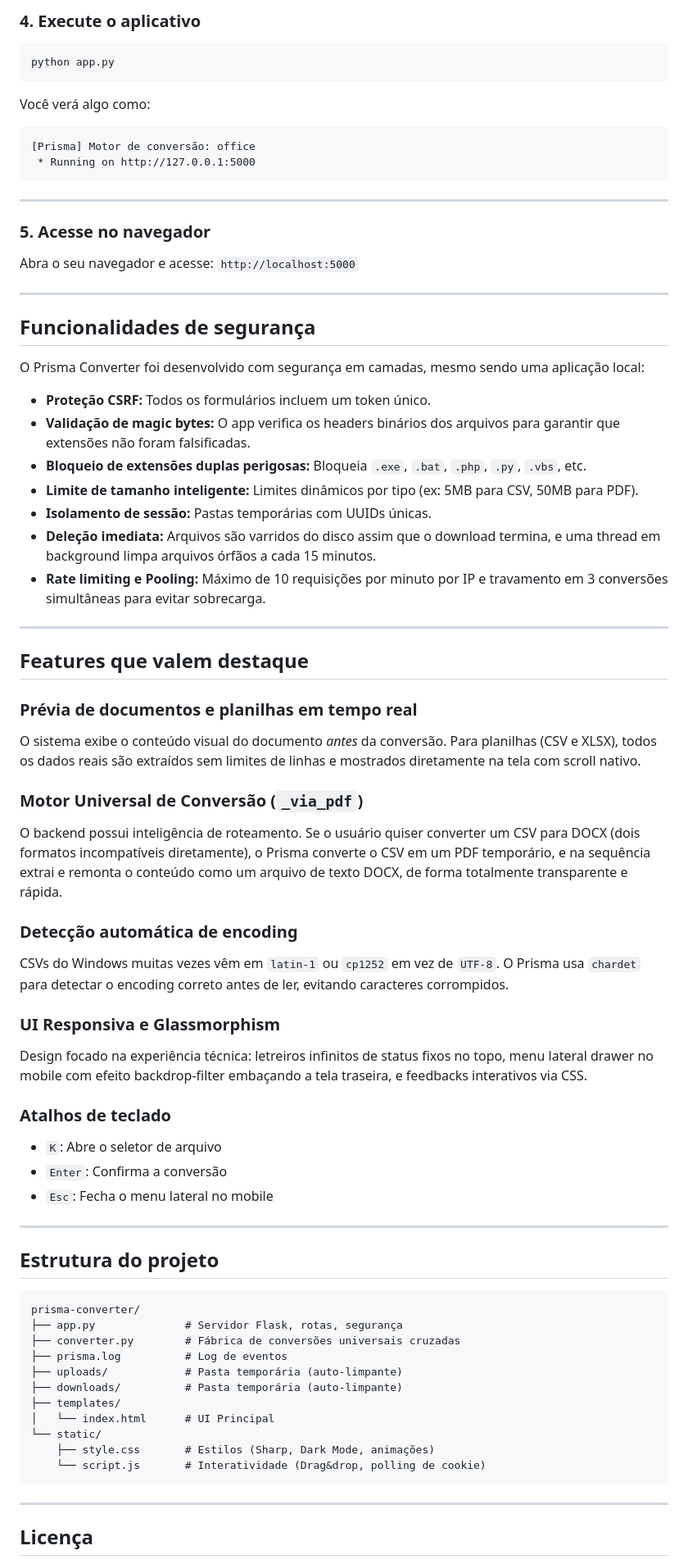
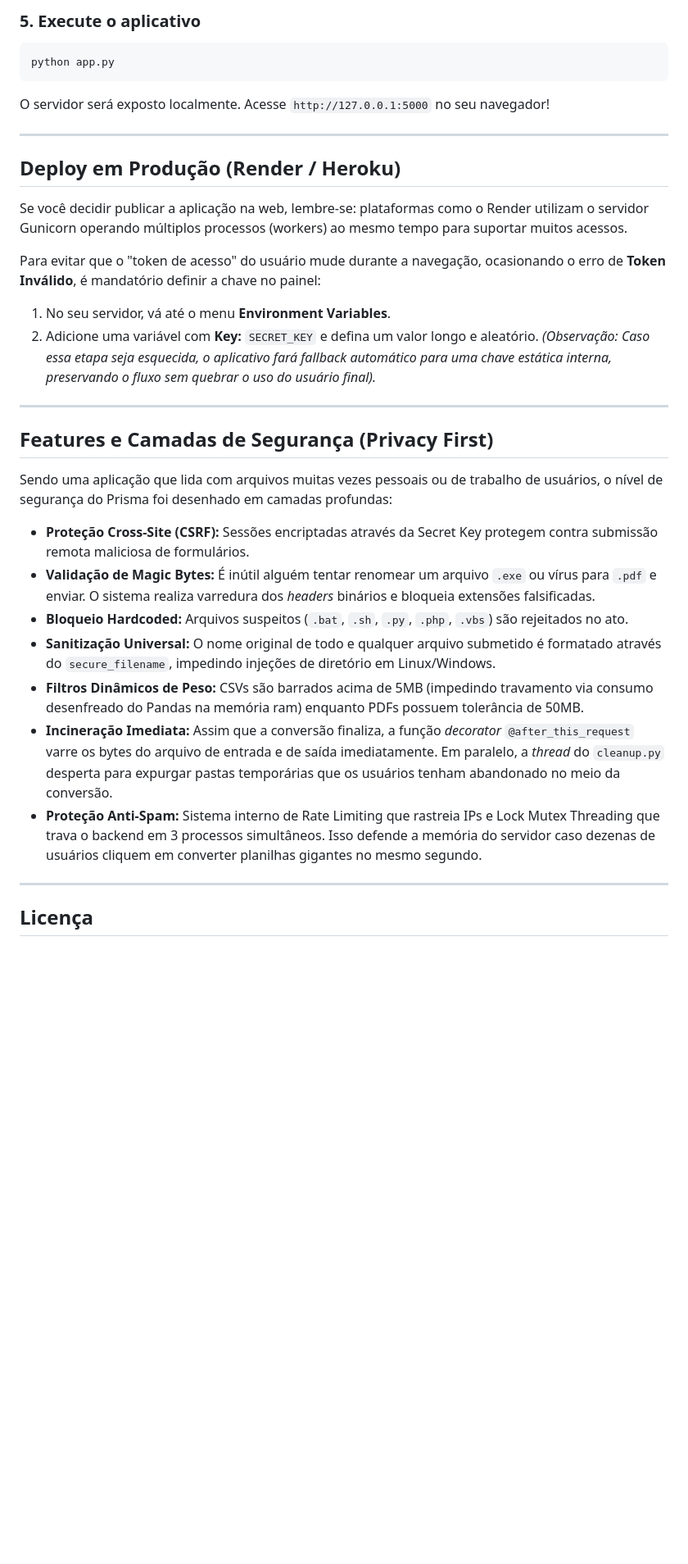
Before and after one commit to GuGoulart/Prisma-Converter, a Markdown page: README.md, the part around one of its changes. Shown at 82% size. Rendered like a GitHub page; blank space fills up the shorter version.

````diff
--- a/README.md
+++ b/README.md
@@ -155,75 +119,34 @@ pip install -r requirements.txt
 
-### 4. Execute o aplicativo
-
+### 5. Execute o aplicativo
 ```bash
 python app.py
 ```
-
-Você verá algo como:
-
-```
-[Prisma] Motor de conversão: office
- * Running on http://127.0.0.1:5000
-```
+O servidor será exposto localmente. Acesse `http://127.0.0.1:5000` no seu navegador!
 
 ---
 
-### 5. Acesse no navegador
+## Deploy em Produção (Render / Heroku)
 
-Abra o seu navegador e acesse: `http://localhost:5000`
+Se você decidir publicar a aplicação na web, lembre-se: plataformas como o Render utilizam o servidor Gunicorn operando múltiplos processos (workers) ao mesmo tempo para suportar muitos acessos.
+
+Para evitar que o "token de acesso" do usuário mude durante a navegação, ocasionando o erro de **Token Inválido**, é mandatório definir a chave no painel:
+1. No seu servidor, vá até o menu **Environment Variables**.
+2. Adicione uma variável com **Key:** `SECRET_KEY` e defina um valor longo e aleatório.
+*(Observação: Caso essa etapa seja esquecida, o aplicativo fará fallback automático para uma chave estática interna, preservando o fluxo sem quebrar o uso do usuário final).*
 
 ---
 
-## Funcionalidades de segurança
+## Features e Camadas de Segurança (Privacy First)
 
-O Prisma Converter foi desenvolvido com segurança em camadas, mesmo sendo uma aplicação local:
+Sendo uma aplicação que lida com arquivos muitas vezes pessoais ou de trabalho de usuários, o nível de segurança do Prisma foi desenhado em camadas profundas:
 
-- **Proteção CSRF:** Todos os formulários incluem um token único.
-- **Validação de magic bytes:** O app verifica os headers binários dos arquivos para garantir que extensões não foram falsificadas.
-- **Bloqueio de extensões duplas perigosas:** Bloqueia `.exe`, `.bat`, `.php`, `.py`, `.vbs`, etc.
-- **Limite de tamanho inteligente:** Limites dinâmicos por tipo (ex: 5MB para CSV, 50MB para PDF).
-- **Isolamento de sessão:** Pastas temporárias com UUIDs únicas.
-- **Deleção imediata:** Arquivos são varridos do disco assim que o download termina, e uma thread em background limpa arquivos órfãos a cada 15 minutos.
-- **Rate limiting e Pooling:** Máximo de 10 requisições por minuto por IP e travamento em 3 conversões simultâneas para evitar sobrecarga.
-
----
-
-## Features que valem destaque
-
-### Prévia de documentos e planilhas em tempo real
-O sistema exibe o conteúdo visual do documento *antes* da conversão. Para planilhas (CSV e XLSX), todos os dados reais são extraídos sem limites de linhas e mostrados diretamente na tela com scroll nativo.
-
-### Motor Universal de Conversão (`_via_pdf`)
-O backend possui inteligência de roteamento. Se o usuário quiser converter um CSV para DOCX (dois formatos incompatíveis diretamente), o Prisma converte o CSV em um PDF temporário, e na sequência extrai e remonta o conteúdo como um arquivo de texto DOCX, de forma totalmente transparente e rápida.
-
-### Detecção automática de encoding
-CSVs do Windows muitas vezes vêm em `latin-1` ou `cp1252` em vez de `UTF-8`. O Prisma usa `chardet` para detectar o encoding correto antes de ler, evitando caracteres corrompidos.
-
-### UI Responsiva e Glassmorphism
-Design focado na experiência técnica: letreiros infinitos de status fixos no topo, menu lateral drawer no mobile com efeito backdrop-filter embaçando a tela traseira, e feedbacks interativos via CSS.
-
-### Atalhos de teclado
-- `K`: Abre o seletor de arquivo
-- `Enter`: Confirma a conversão
-- `Esc`: Fecha o menu lateral no mobile
-
----
-
-## Estrutura do projeto
-
-```text
-prisma-converter/
-├── app.py              # Servidor Flask, rotas, segurança
-├── converter.py        # Fábrica de conversões universais cruzadas
-├── prisma.log          # Log de eventos
-├── uploads/            # Pasta temporária (auto-limpante)
-├── downloads/          # Pasta temporária (auto-limpante)
-├── templates/
-│   └── index.html      # UI Principal
-└── static/
-    ├── style.css       # Estilos (Sharp, Dark Mode, animações)
-    └── script.js       # Interatividade (Drag&drop, polling de cookie)
-```
+- **Proteção Cross-Site (CSRF):** Sessões encriptadas através da Secret Key protegem contra submissão remota maliciosa de formulários.
+- **Validação de Magic Bytes:** É inútil alguém tentar renomear um arquivo `.exe` ou vírus para `.pdf` e enviar. O sistema realiza varredura dos *headers* binários e bloqueia extensões falsificadas.
+- **Bloqueio Hardcoded:** Arquivos suspeitos (`.bat`, `.sh`, `.py`, `.php`, `.vbs`) são rejeitados no ato.
+- **Sanitização Universal:** O nome original de todo e qualquer arquivo submetido é formatado através do `secure_filename`, impedindo injeções de diretório em Linux/Windows.
+- **Filtros Dinâmicos de Peso:** CSVs são barrados acima de 5MB (impedindo travamento via consumo desenfreado do Pandas na memória ram) enquanto PDFs possuem tolerância de 50MB.
+- **Incineração Imediata:** Assim que a conversão finaliza, a função *decorator* `@after_this_request` varre os bytes do arquivo de entrada e de saída imediatamente. Em paralelo, a *thread* do `cleanup.py` desperta para expurgar pastas temporárias que os usuários tenham abandonado no meio da conversão.
+- **Proteção Anti-Spam:** Sistema interno de Rate Limiting que rastreia IPs e Lock Mutex Threading que trava o backend em 3 processos simultâneos. Isso defende a memória do servidor caso dezenas de usuários cliquem em converter planilhas gigantes no mesmo segundo.
 
 ---
 
````
Also changed, not shown: other parts of README.md (+51 -87 lines).
